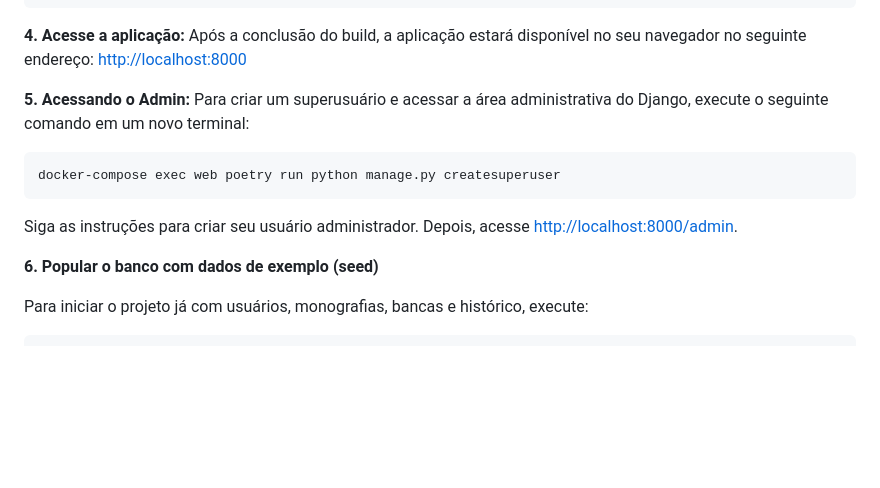
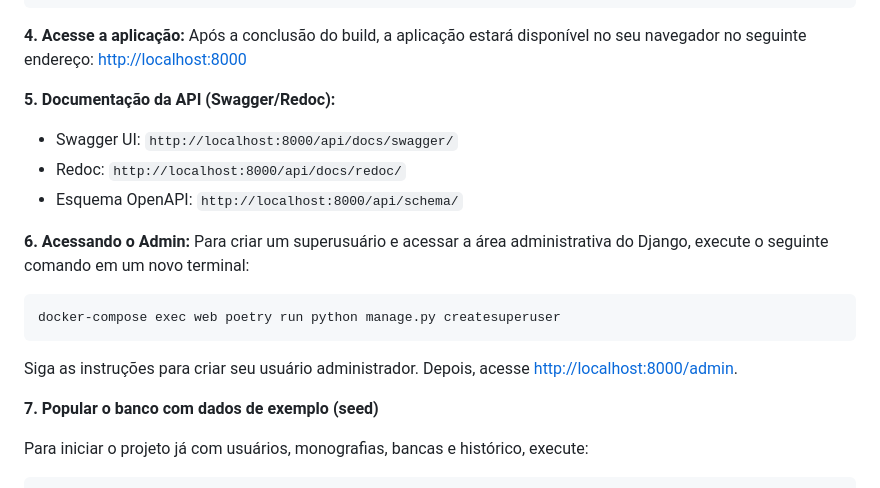
Before and after one commit to Enzooveloso/TP---SD, a Markdown page: README.md, the part around the change. Drawn GitHub-style; blank space fills up the shorter version.

Commit message:
docs: atualiza README para incluir documentação da API e reorganiza seções

````diff
--- a/README.md
+++ b/README.md
@@ -97,7 +97,13 @@ docker-compose up --build
 Após a conclusão do build, a aplicação estará disponível no seu navegador no seguinte endereço:
 [http://localhost:8000](https://www.google.com/search?q=http://localhost:8000)
 
-**5. Acessando o Admin:**
+**5. Documentação da API (Swagger/Redoc):**
+
+- Swagger UI: `http://localhost:8000/api/docs/swagger/`
+- Redoc: `http://localhost:8000/api/docs/redoc/`
+- Esquema OpenAPI: `http://localhost:8000/api/schema/`
+
+**6. Acessando o Admin:**
 Para criar um superusuário e acessar a área administrativa do Django, execute o seguinte comando em um novo terminal:
 
 ```bash
@@ -106,7 +112,7 @@ docker-compose exec web poetry run python manage.py createsuperuser
 
 Siga as instruções para criar seu usuário administrador. Depois, acesse [http://localhost:8000/admin](https://www.google.com/search?q=http://localhost:8000/admin).
 
-**6. Popular o banco com dados de exemplo (seed)**
+**7. Popular o banco com dados de exemplo (seed)**
 
 Para iniciar o projeto já com usuários, monografias, bancas e histórico, execute:
 
````
